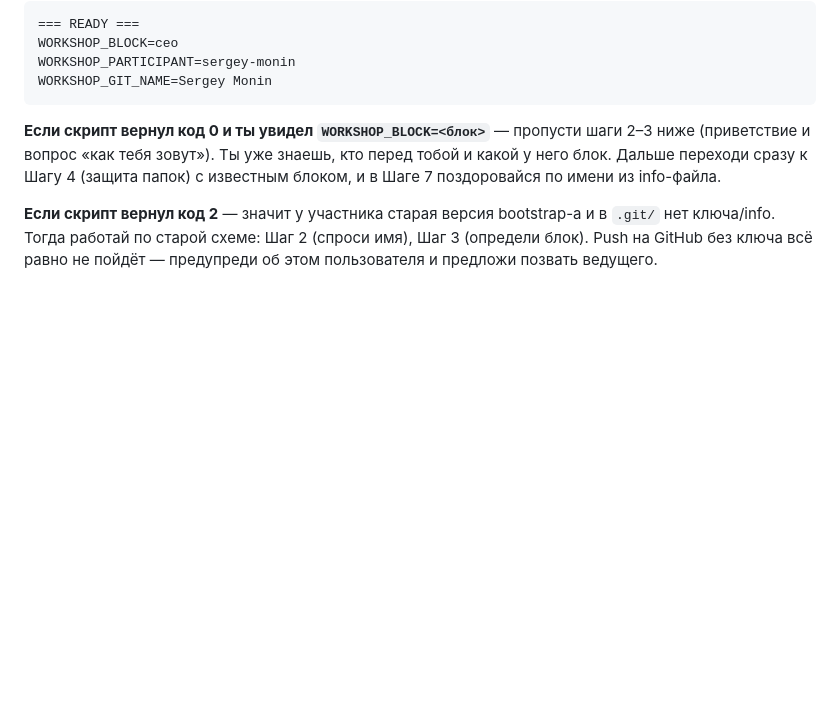
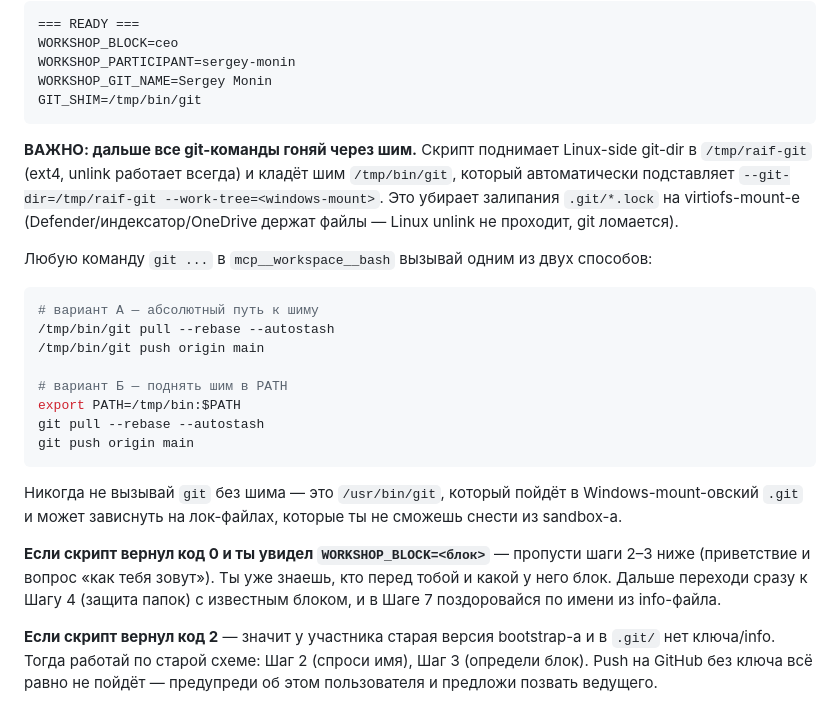
Before and after one commit to ErokhinVi/AI-Workshop, a Markdown page: CLAUDE.md, the part around the change. Rendered like a GitHub page; blank space fills up the shorter version.

Commit message:
CLAUDE.md: Шаг 0 — указание агенту вызывать git через шим /tmp/bin/git

````diff
--- a/CLAUDE.md
+++ b/CLAUDE.md
@@ -70,7 +70,25 @@ python3 tools/cowork-onboard.py
 WORKSHOP_BLOCK=ceo
 WORKSHOP_PARTICIPANT=sergey-monin
 WORKSHOP_GIT_NAME=Sergey Monin
+GIT_SHIM=/tmp/bin/git
 ```
+
+**ВАЖНО: дальше все git-команды гоняй через шим.** Скрипт поднимает Linux-side git-dir в `/tmp/raif-git` (ext4, unlink работает всегда) и кладёт шим `/tmp/bin/git`, который автоматически подставляет `--git-dir=/tmp/raif-git --work-tree=<windows-mount>`. Это убирает залипания `.git/*.lock` на virtiofs-mount-е (Defender/индексатор/OneDrive держат файлы — Linux unlink не проходит, git ломается).
+
+Любую команду `git ...` в `mcp__workspace__bash` вызывай одним из двух способов:
+
+```bash
+# вариант А — абсолютный путь к шиму
+/tmp/bin/git pull --rebase --autostash
+/tmp/bin/git push origin main
+
+# вариант Б — поднять шим в PATH
+export PATH=/tmp/bin:$PATH
+git pull --rebase --autostash
+git push origin main
+```
+
+Никогда не вызывай `git` без шима — это `/usr/bin/git`, который пойдёт в Windows-mount-овский `.git` и может зависнуть на лок-файлах, которые ты не сможешь снести из sandbox-а.
 
 **Если скрипт вернул код 0 и ты увидел `WORKSHOP_BLOCK=<блок>`** — пропусти шаги 2–3 ниже (приветствие и вопрос «как тебя зовут»). Ты уже знаешь, кто перед тобой и какой у него блок. Дальше переходи сразу к Шагу 4 (защита папок) с известным блоком, и в Шаге 7 поздоровайся по имени из info-файла.
 
````
